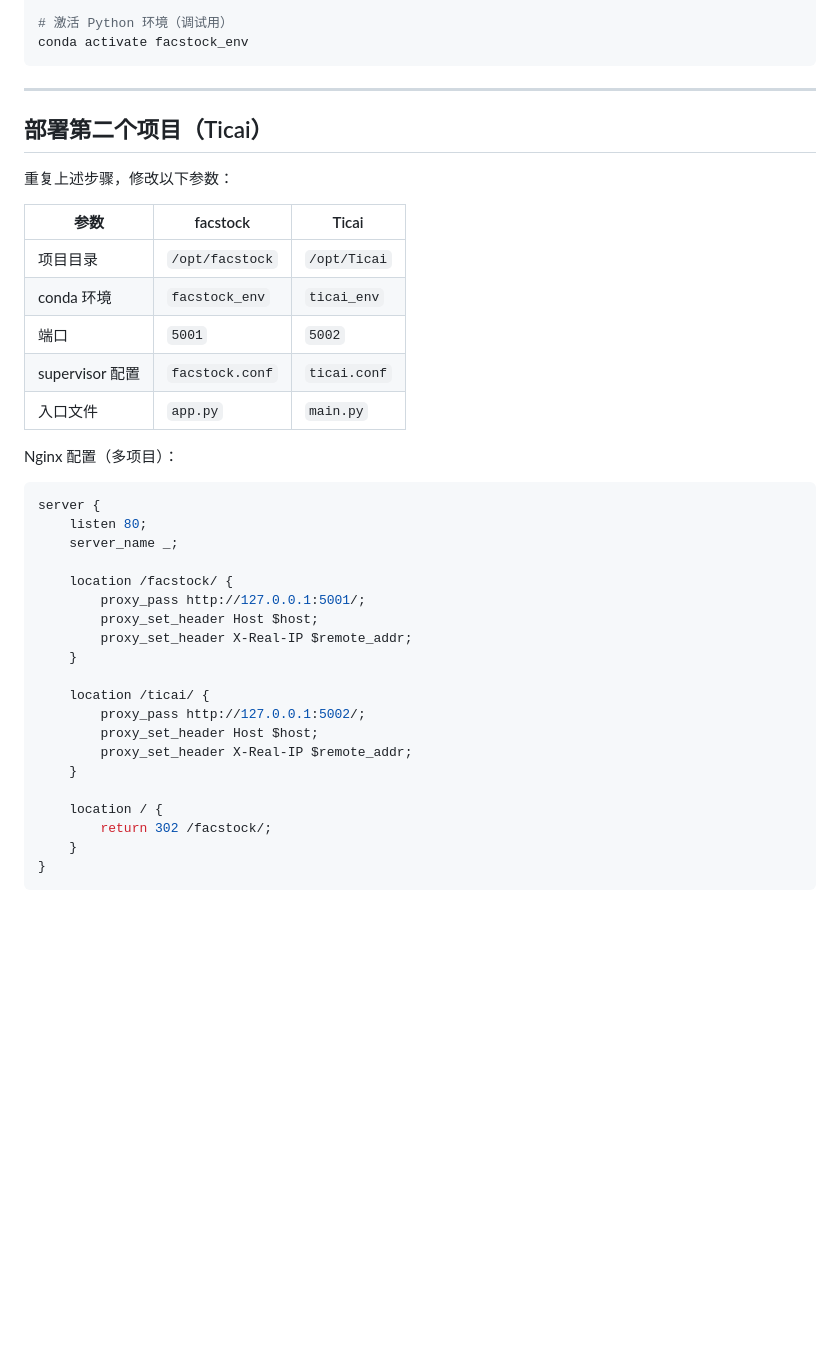
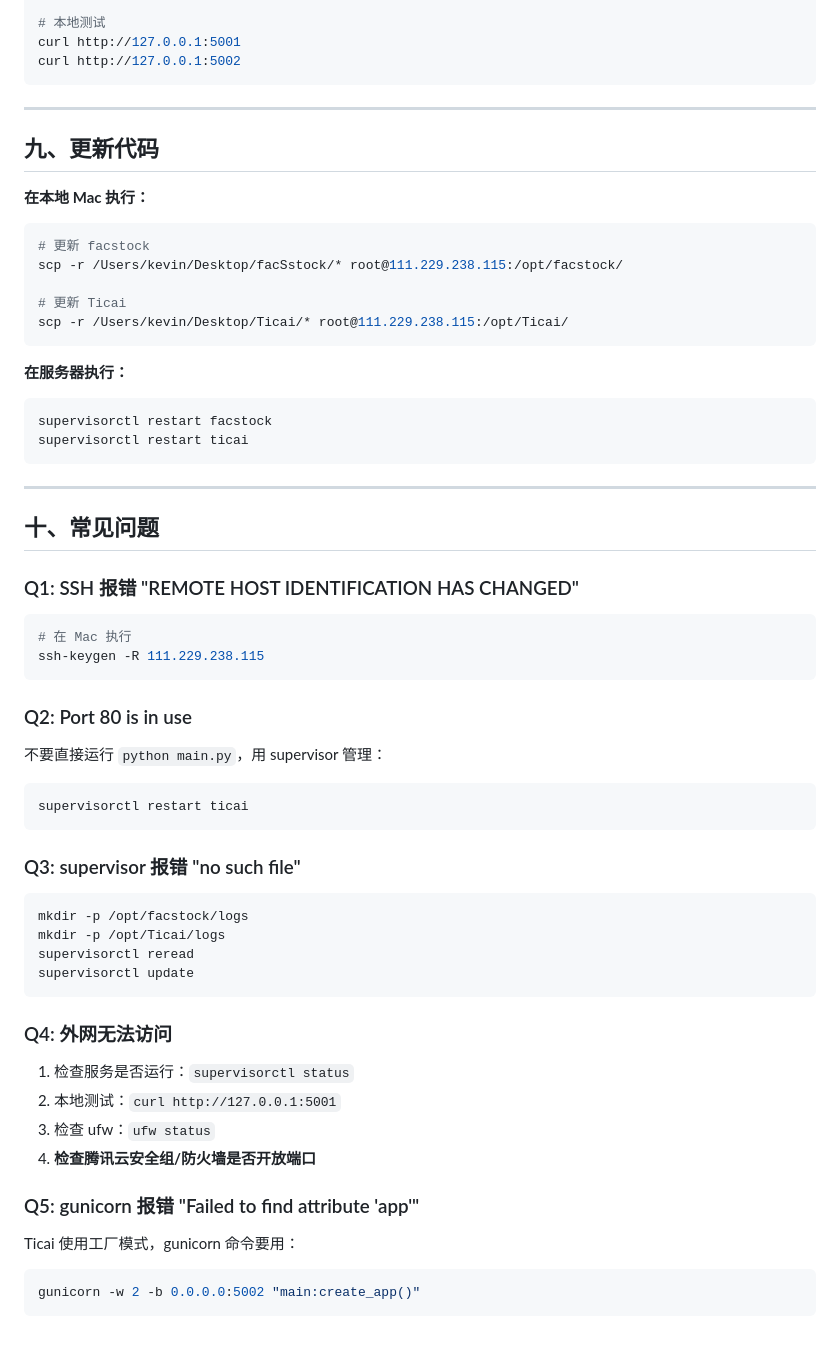
Before and after one commit to Baili-BL/facstock, a Markdown page: deploy/MANUAL_DEPLOY.md, the part around one of its changes. Rendered like a GitHub page; blank space fills up the shorter version.

````diff
--- a/deploy/MANUAL_DEPLOY.md
+++ b/deploy/MANUAL_DEPLOY.md
@@ -256,43 +253,69 @@ supervisorctl restart facstock
 
-# 激活 Python 环境（调试用）
-conda activate facstock_env
+# 本地测试
+curl http://127.0.0.1:5001
+curl http://127.0.0.1:5002
 ```
 
 ---
 
-## 部署第二个项目（Ticai）
+## 九、更新代码
 
-重复上述步骤，修改以下参数：
+**在本地 Mac 执行：**
 
-| 参数 | facstock | Ticai |
-|------|----------|-------|
-| 项目目录 | `/opt/facstock` | `/opt/Ticai` |
-| conda 环境 | `facstock_env` | `ticai_env` |
-| 端口 | `5001` | `5002` |
-| supervisor 配置 | `facstock.conf` | `ticai.conf` |
-| 入口文件 | `app.py` | `main.py` |
+```bash
+# 更新 facstock
+scp -r /Users/kevin/Desktop/facSstock/* root@111.229.238.115:/opt/facstock/
 
-Nginx 配置（多项目）：
+# 更新 Ticai
+scp -r /Users/kevin/Desktop/Ticai/* root@111.229.238.115:/opt/Ticai/
+```
 
-```nginx
-server {
-    listen 80;
-    server_name _;
+**在服务器执行：**
 
-    location /facstock/ {
-        proxy_pass http://127.0.0.1:5001/;
-        proxy_set_header Host $host;
-        proxy_set_header X-Real-IP $remote_addr;
-    }
+```bash
+supervisorctl restart facstock
+supervisorctl restart ticai
+```
 
-    location /ticai/ {
-        proxy_pass http://127.0.0.1:5002/;
-        proxy_set_header Host $host;
-        proxy_set_header X-Real-IP $remote_addr;
-    }
+---
 
-    location / {
-        return 302 /facstock/;
-    }
-}
+## 十、常见问题
+
+### Q1: SSH 报错 "REMOTE HOST IDENTIFICATION HAS CHANGED"
+
+```bash
+# 在 Mac 执行
+ssh-keygen -R 111.229.238.115
 ```
+
+### Q2: Port 80 is in use
+
+不要直接运行 `python main.py`，用 supervisor 管理：
+
+```bash
+supervisorctl restart ticai
+```
+
+### Q3: supervisor 报错 "no such file"
+
+```bash
+mkdir -p /opt/facstock/logs
+mkdir -p /opt/Ticai/logs
+supervisorctl reread
+supervisorctl update
+```
+
+### Q4: 外网无法访问
+
+1. 检查服务是否运行：`supervisorctl status`
+2. 本地测试：`curl http://127.0.0.1:5001`
+3. 检查 ufw：`ufw status`
+4. **检查腾讯云安全组/防火墙是否开放端口**
+
+### Q5: gunicorn 报错 "Failed to find attribute 'app'"
+
+Ticai 使用工厂模式，gunicorn 命令要用：
+
+```bash
+gunicorn -w 2 -b 0.0.0.0:5002 "main:create_app()"
+```
````
Also changed, not shown: other parts of deploy/MANUAL_DEPLOY.md (+134 -137 lines).
